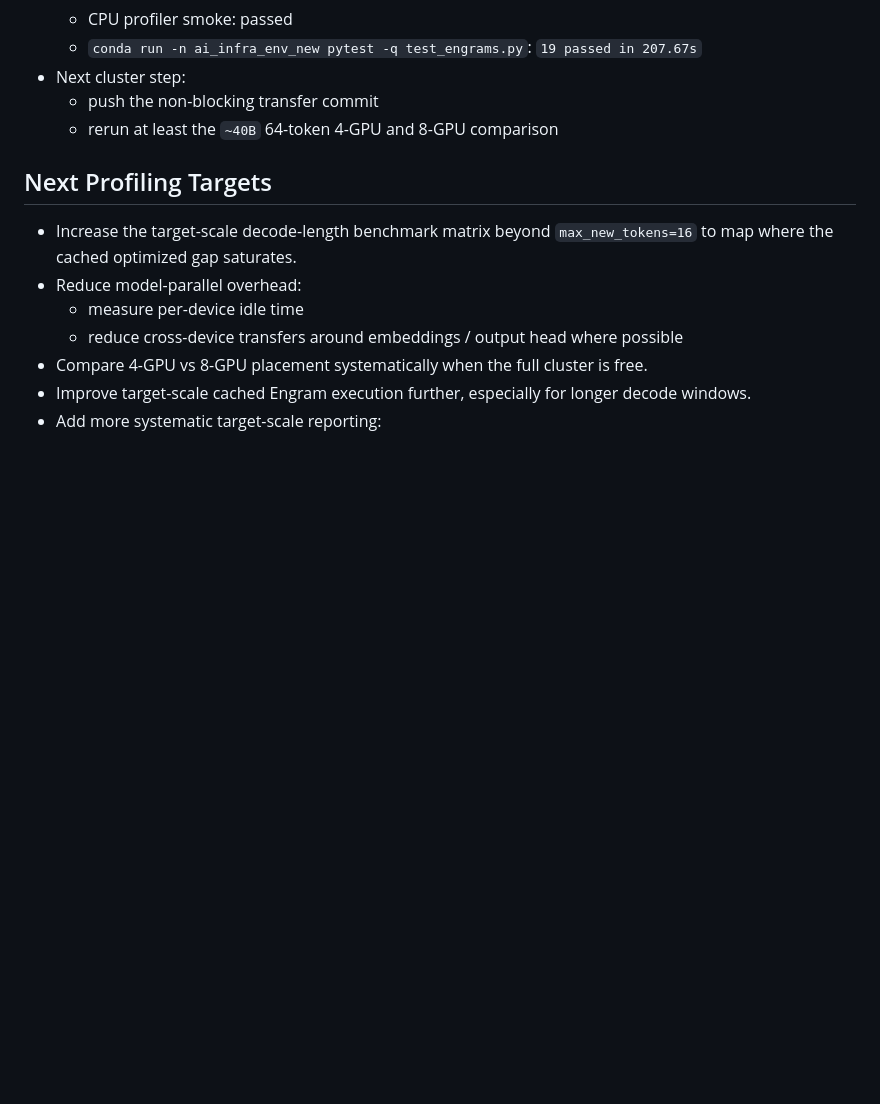
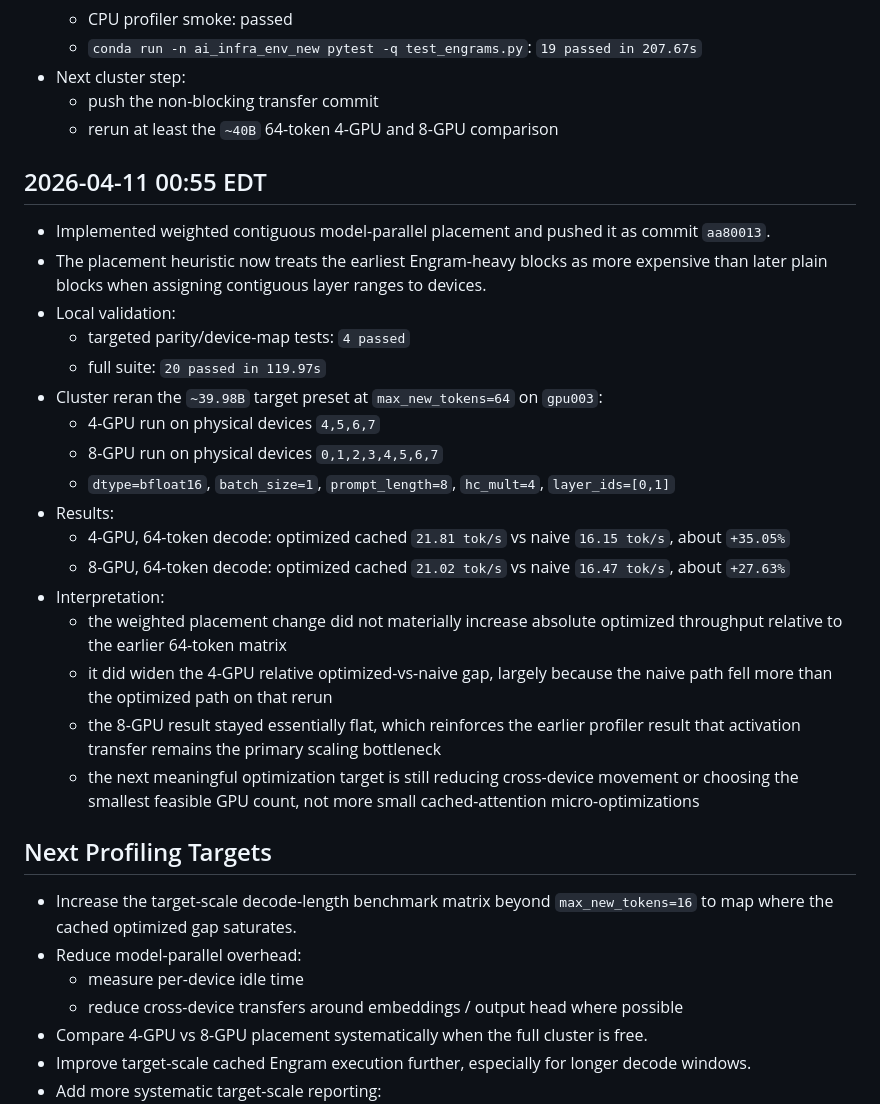
Before and after one commit to BrennanLagasse/GPU-Optimized-Engrams, a Markdown page: results/experiment_log.md, the part around the change. GitHub-like rendering; blank space fills up the shorter version.

Commit message:
Record weighted placement benchmark results

```diff
--- a/results/experiment_log.md
+++ b/results/experiment_log.md
@@ -454,6 +454,25 @@
   - push the non-blocking transfer commit
   - rerun at least the `~40B` 64-token 4-GPU and 8-GPU comparison
 
+## 2026-04-11 00:55 EDT
+- Implemented weighted contiguous model-parallel placement and pushed it as commit `aa80013`.
+- The placement heuristic now treats the earliest Engram-heavy blocks as more expensive than later plain blocks when assigning contiguous layer ranges to devices.
+- Local validation:
+  - targeted parity/device-map tests: `4 passed`
+  - full suite: `20 passed in 119.97s`
+- Cluster reran the `~39.98B` target preset at `max_new_tokens=64` on `gpu003`:
+  - 4-GPU run on physical devices `4,5,6,7`
+  - 8-GPU run on physical devices `0,1,2,3,4,5,6,7`
+  - `dtype=bfloat16`, `batch_size=1`, `prompt_length=8`, `hc_mult=4`, `layer_ids=[0,1]`
+- Results:
+  - 4-GPU, 64-token decode: optimized cached `21.81 tok/s` vs naive `16.15 tok/s`, about `+35.05%`
+  - 8-GPU, 64-token decode: optimized cached `21.02 tok/s` vs naive `16.47 tok/s`, about `+27.63%`
+- Interpretation:
+  - the weighted placement change did not materially increase absolute optimized throughput relative to the earlier 64-token matrix
+  - it did widen the 4-GPU relative optimized-vs-naive gap, largely because the naive path fell more than the optimized path on that rerun
+  - the 8-GPU result stayed essentially flat, which reinforces the earlier profiler result that activation transfer remains the primary scaling bottleneck
+  - the next meaningful optimization target is still reducing cross-device movement or choosing the smallest feasible GPU count, not more small cached-attention micro-optimizations
+
 ## Next Profiling Targets
 - Increase the target-scale decode-length benchmark matrix beyond `max_new_tokens=16` to map where the cached optimized gap saturates.
 - Reduce model-parallel overhead:
```
Also changed, not shown: results/benchmark_report.md (+4 -0 lines).
